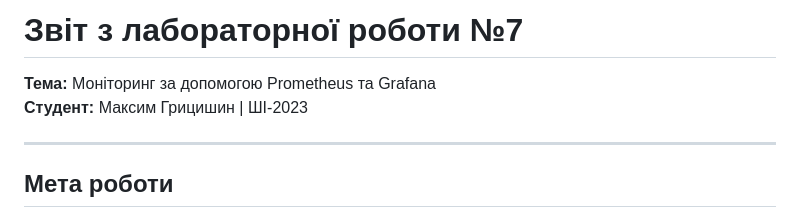
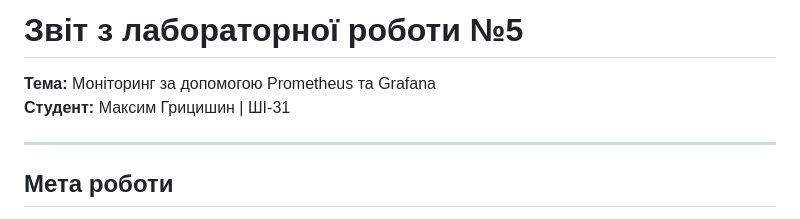
Before and after one commit to maksym-hrytsyshyn/open-data-ai-analytics, a Markdown page: reports/REPORT5.md, the part around the change. GitHub-like rendering.

Commit message:
Update report title and student group

```diff
--- a/reports/REPORT5.md
+++ b/reports/REPORT5.md
@@ -1,6 +1,6 @@
-# Звіт з лабораторної роботи №7
+# Звіт з лабораторної роботи №5
 **Тема:** Моніторинг за допомогою Prometheus та Grafana
-**Студент:** Максим Грицишин | ШІ-2023
+**Студент:** Максим Грицишин | ШІ-31
 
 ---
 
```
